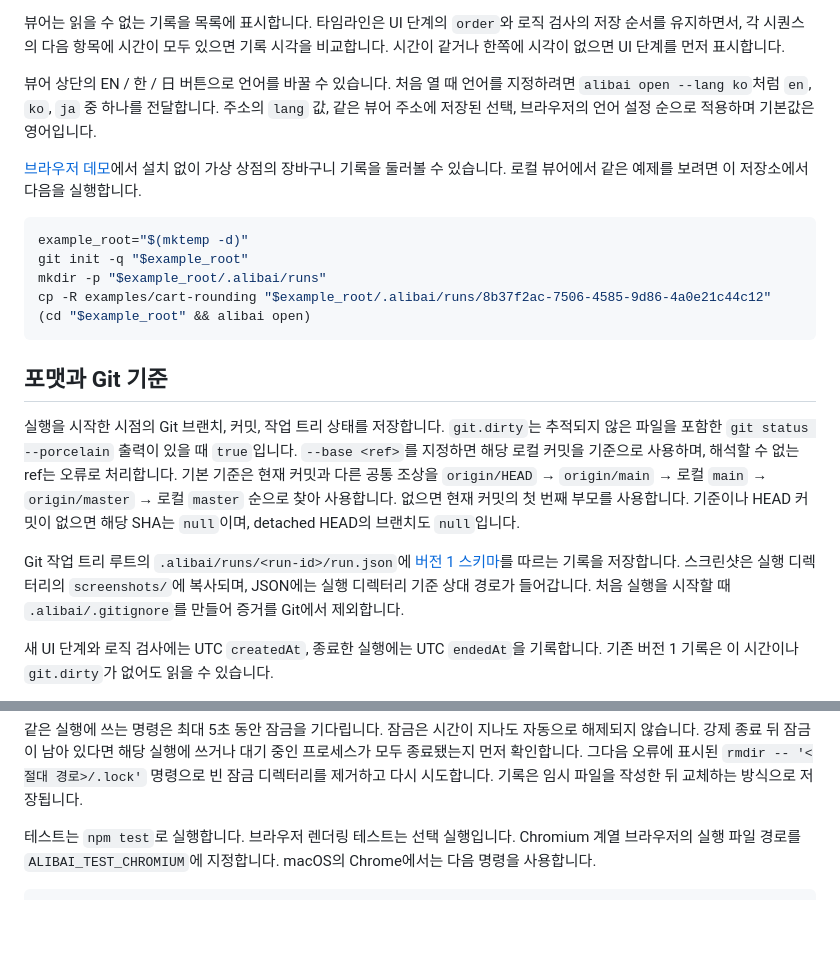
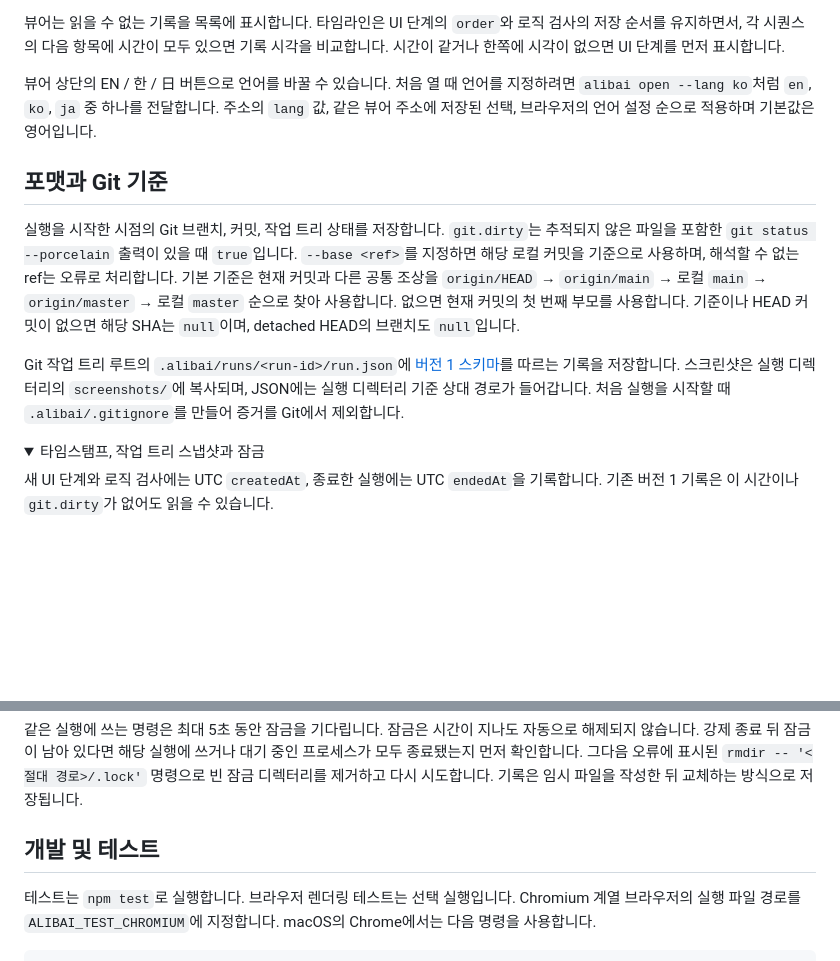
Before and after one commit to kut7728/alibi-for-ai, a Markdown page: README.md, 2 parts joined by grey strips. Rendered like a GitHub page; folded sections open; blank space fills up the shorter version.

````diff
--- a/README.md
+++ b/README.md
@@ -71,21 +119,14 @@ alibai check --target parseAge --input '"invalid"' --before null --error TypeErr
 
 뷰어 상단의 EN / 한 / 日 버튼으로 언어를 바꿀 수 있습니다. 처음 열 때 언어를 지정하려면 `alibai open --lang ko`처럼 `en`, `ko`, `ja` 중 하나를 전달합니다. 주소의 `lang` 값, 같은 뷰어 주소에 저장된 선택, 브라우저의 언어 설정 순으로 적용하며 기본값은 영어입니다.
 
-[브라우저 데모](https://kut7728.github.io/alibi-for-ai/)에서 설치 없이 가상 상점의 장바구니 기록을 둘러볼 수 있습니다. 로컬 뷰어에서 같은 예제를 보려면 이 저장소에서 다음을 실행합니다.
-
-```sh
-example_root="$(mktemp -d)"
-git init -q "$example_root"
-mkdir -p "$example_root/.alibai/runs"
-cp -R examples/cart-rounding "$example_root/.alibai/runs/8b37f2ac-7506-4585-9d86-4a0e21c44c12"
-(cd "$example_root" && alibai open)
-```
-
 ## 포맷과 Git 기준
 
 실행을 시작한 시점의 Git 브랜치, 커밋, 작업 트리 상태를 저장합니다. `git.dirty`는 추적되지 않은 파일을 포함한 `git status --porcelain` 출력이 있을 때 `true`입니다. `--base <ref>`를 지정하면 해당 로컬 커밋을 기준으로 사용하며, 해석할 수 없는 ref는 오류로 처리합니다. 기본 기준은 현재 커밋과 다른 공통 조상을 `origin/HEAD` → `origin/main` → 로컬 `main` → `origin/master` → 로컬 `master` 순으로 찾아 사용합니다. 없으면 현재 커밋의 첫 번째 부모를 사용합니다. 기준이나 HEAD 커밋이 없으면 해당 SHA는 `null`이며, detached HEAD의 브랜치도 `null`입니다.
 
 Git 작업 트리 루트의 `.alibai/runs/<run-id>/run.json`에 [버전 1 스키마](src/run.schema.json)를 따르는 기록을 저장합니다. 스크린샷은 실행 디렉터리의 `screenshots/`에 복사되며, JSON에는 실행 디렉터리 기준 상대 경로가 들어갑니다. 처음 실행을 시작할 때 `.alibai/.gitignore`를 만들어 증거를 Git에서 제외합니다.
+
+<details>
+<summary>타임스탬프, 작업 트리 스냅샷과 잠금</summary>
 
 새 UI 단계와 로직 검사에는 UTC `createdAt`, 종료한 실행에는 UTC `endedAt`을 기록합니다. 기존 버전 1 기록은 이 시간이나 `git.dirty`가 없어도 읽을 수 있습니다.
 
@@ -99,6 +140,10 @@ Git 상태 읽기가 실패하면 해당 시점의 스냅샷을 `null`로 기록
 
 같은 실행에 쓰는 명령은 최대 5초 동안 잠금을 기다립니다. 잠금은 시간이 지나도 자동으로 해제되지 않습니다. 강제 종료 뒤 잠금이 남아 있다면 해당 실행에 쓰거나 대기 중인 프로세스가 모두 종료됐는지 먼저 확인합니다. 그다음 오류에 표시된 `rmdir -- '<절대 경로>/.lock'` 명령으로 빈 잠금 디렉터리를 제거하고 다시 시도합니다. 기록은 임시 파일을 작성한 뒤 교체하는 방식으로 저장됩니다.
 
+</details>
+
+## 개발 및 테스트
+
 테스트는 `npm test`로 실행합니다. 브라우저 렌더링 테스트는 선택 실행입니다. Chromium 계열 브라우저의 실행 파일 경로를 `ALIBAI_TEST_CHROMIUM`에 지정합니다. macOS의 Chrome에서는 다음 명령을 사용합니다.
 
 ```sh
````
Also changed, not shown: other parts of README.md (+53 -5 lines), docs/assets/hero.gif (added), docs/assets/logo-dark.png (added), docs/assets/logo-light.png (added), docs/assets/social-preview.png (added), docs/assets/still-dark.png (added), docs/assets/still-light.png (added), 4 other files.
